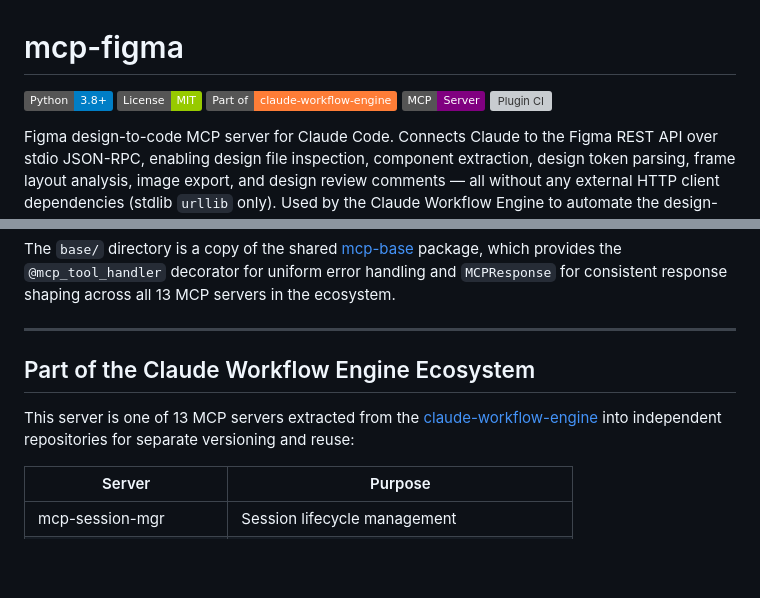
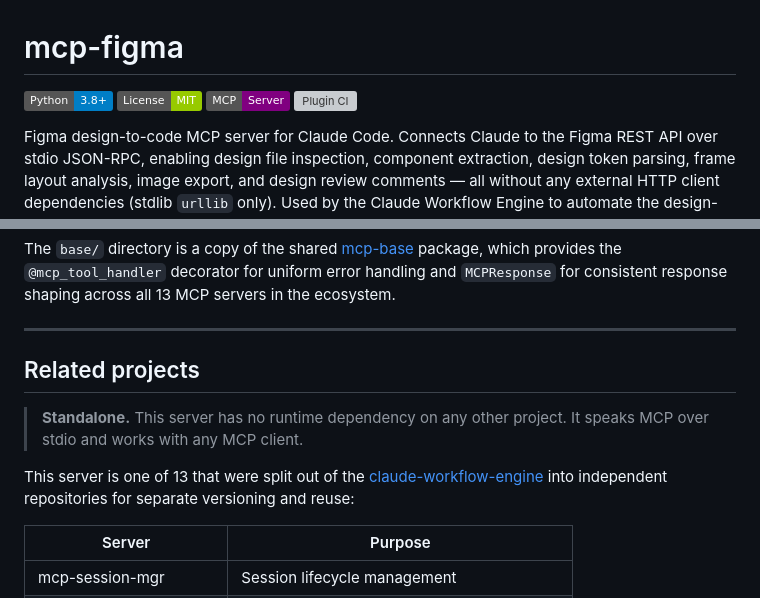
Before and after one commit to techdeveloper-org/mcp-figma, a Markdown page: README.md, 2 parts joined by grey strips. Rendered like a GitHub page; badges without logos; blank space fills up the shorter version; grey boxes are pictures that could not be loaded.

Commit message:
docs: reframe as a standalone server, not a piece of claude-workflow-engine
This server has NO runtime dependency on claude-workflow-engine. The only
reference to it anywhere in the Python is one comment in base/clients.py
citing two GitHub issue numbers. It already works with any MCP client,
anywhere.

The README said otherwise, and said it where a reader looks first: a "Part of
claude-workflow-engine" badge as the very first thing on the page, plus footer
text describing the engine as the parent. Anyone evaluating this server for
another project would reasonably conclude they needed the engine too.

The badge is removed, the ownership language is replaced, and an explicit
standalone note sits under the description.

The engine is deliberately NOT erased. It stays as provenance and as one named
consumer, because that is true and useful. What is gone is every construction
implying a REQUIREMENT: "part of", "that power", "parent orchestration".

Part of a four-repo pass — jira-api, github-api, git-ops, figma. Deliberately
excluded: mcp-uml-diagram and mcp-drawio-diagram, whose dependency on the
engine is real today (server.py imports langgraph_engine.uml_generators,
.diagrams.drawio_converter and .call_graph_builder, some 3,679 lines). Removing
the mention there would make the README lie — the server fails at import with
"langgraph_engine not found" and nothing would explain why. Those two need the
CODE decoupled first; the docs follow.

Co-Authored-By: Claude Opus 5 (1M context) <noreply@anthropic.com>

```diff
--- a/README.md
+++ b/README.md
@@ -2,7 +2,6 @@
 
 ![Python 3.8+](https://img.shields.io/badge/Python-3.8%2B-blue)
 ![License MIT](https://img.shields.io/badge/License-MIT-green)
-![Part of claude-workflow-engine](https://img.shields.io/badge/Part%20of-claude--workflow--engine-orange)
 ![MCP Server](https://img.shields.io/badge/MCP-Server-purple)
 ![Plugin CI](https://github.com/techdeveloper-org/mcp-figma/actions/workflows/plugin-ci.yml/badge.svg)
 
@@ -452,9 +451,11 @@ The `base/` directory is a copy of the shared [mcp-base](https://github.com/tech
 
 ---
 
-## Part of the Claude Workflow Engine Ecosystem
+## Related projects
 
-This server is one of 13 MCP servers extracted from the [claude-workflow-engine](https://github.com/techdeveloper-org/claude-workflow-engine) into independent repositories for separate versioning and reuse:
+> **Standalone.** This server has no runtime dependency on any other project. It speaks MCP over stdio and works with any MCP client.
+
+This server is one of 13 that were split out of the [claude-workflow-engine](https://github.com/techdeveloper-org/claude-workflow-engine) into independent repositories for separate versioning and reuse:
 
 | Server | Purpose |
 |--------|---------|
```
